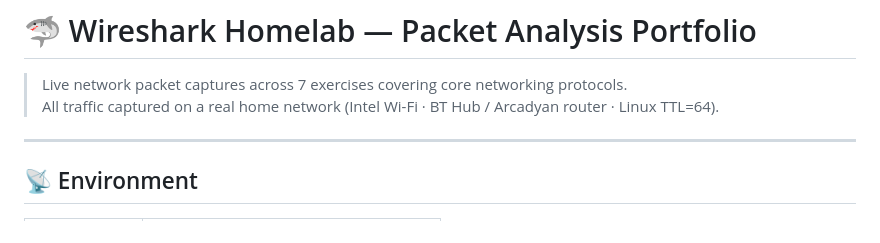
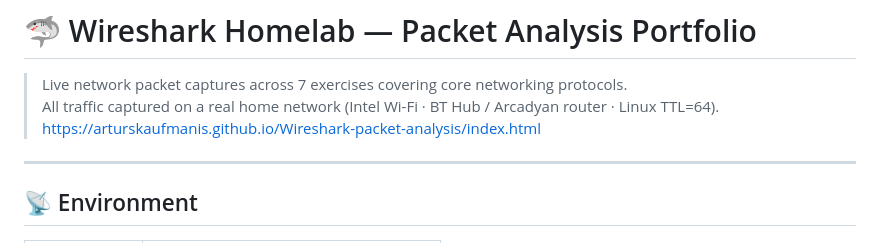
Before and after one commit to arturskaufmanis/Wireshark-packet-analysis, a Markdown page: README.md, the part around the change. Rendered like a GitHub page.

Commit message:
Add link to Wireshark packet analysis portfolio
Added a link to the live network packet captures.

```diff
--- a/README.md
+++ b/README.md
@@ -2,7 +2,7 @@
 
 > Live network packet captures across 7 exercises covering core networking protocols.
 > All traffic captured on a real home network (Intel Wi-Fi · BT Hub / Arcadyan router · Linux TTL=64).
-
+https://arturskaufmanis.github.io/Wireshark-packet-analysis/index.html
 ---
 
 ## 📡 Environment
```
